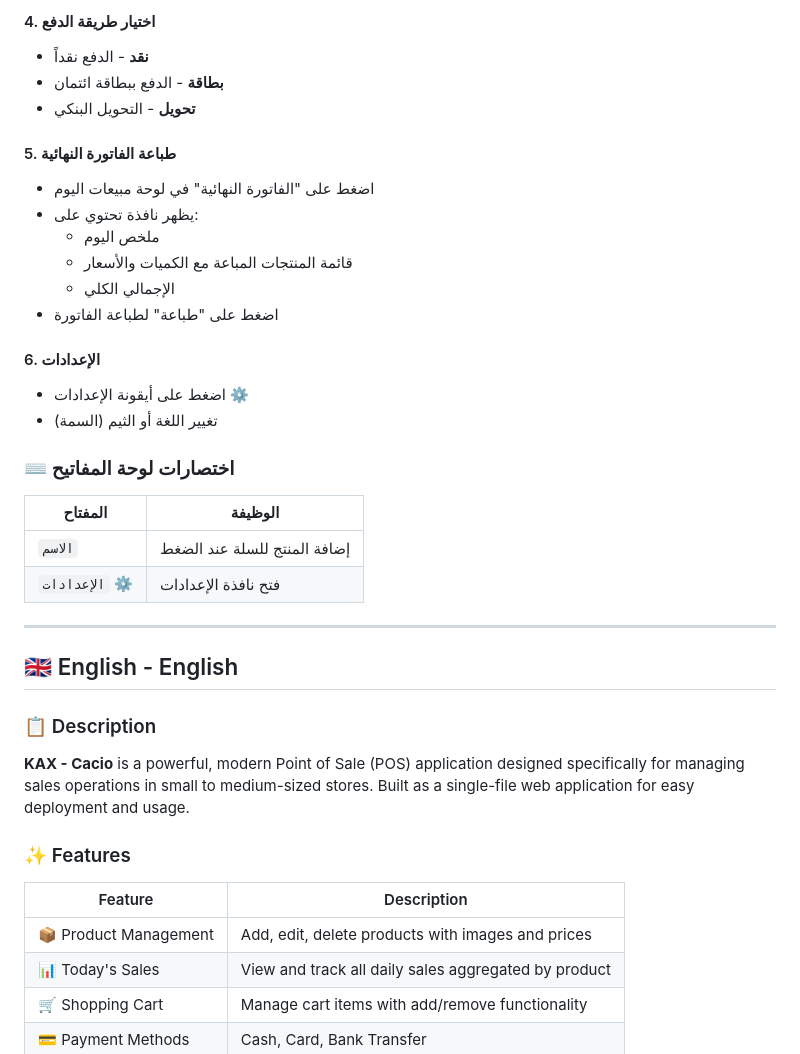
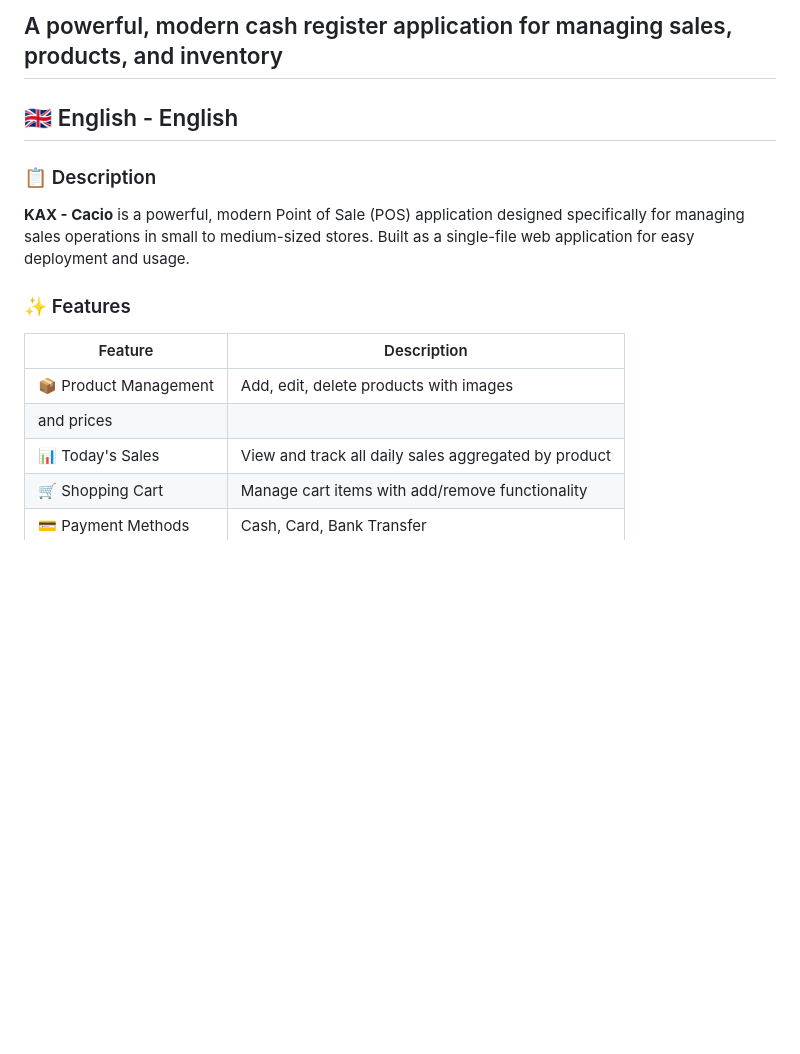
Before and after one commit to linuxtopG/KAX_cashere, a Markdown page: README.md, the part around one of its changes. Drawn GitHub-style; blank space fills up the shorter version.

```diff
--- a/README.md
+++ b/README.md
@@ -55,27 +7,4 @@ A powerful, modern cash register application for managing sales, products, and i
-#### 4. اختيار طريقة الدفع
-- **نقد** - الدفع نقداً
-- **بطاقة** - الدفع ببطاقة ائتمان
-- **تحويل** - التحويل البنكي
-
-#### 5. طباعة الفاتورة النهائية
-- اضغط على "الفاتورة النهائية" في لوحة مبيعات اليوم
-- يظهر نافذة تحتوي على:
-  - ملخص اليوم
-  - قائمة المنتجات المباعة مع الكميات والأسعار
-  - الإجمالي الكلي
-- اضغط على "طباعة" لطباعة الفاتورة
-
-#### 6. الإعدادات
-- اضغط على أيقونة الإعدادات ⚙️
-- تغيير اللغة أو الثيم (السمة)
-
-### ⌨️ اختصارات لوحة المفاتيح
-
-| المفتاح | الوظيفة |
-|---------|---------|
-| `الاسم` | إضافة المنتج للسلة عند الضغط |
-| `الإعدادات` ⚙️ | فتح نافذة الإعدادات |
-
+A powerful, modern cash register application for managing sales, products, and inventory
 ---
 
 ## 🇬🇧 English - English
@@ -88,7 +17,8 @@ A powerful, modern cash register application for managing sales, products, and i
 
 | Feature | Description |
 |---------|-------------|
-| 📦 Product Management | Add, edit, delete products with images and prices |
+| 📦 Product Management | Add, edit, delete products with images
+and prices |
 | 📊 Today's Sales | View and track all daily sales aggregated by product |
 | 🛒 Shopping Cart | Manage cart items with add/remove functionality |
 | 💳 Payment Methods | Cash, Card, Bank Transfer |
```
Also changed, not shown: other parts of README.md (+2 -50 lines).
